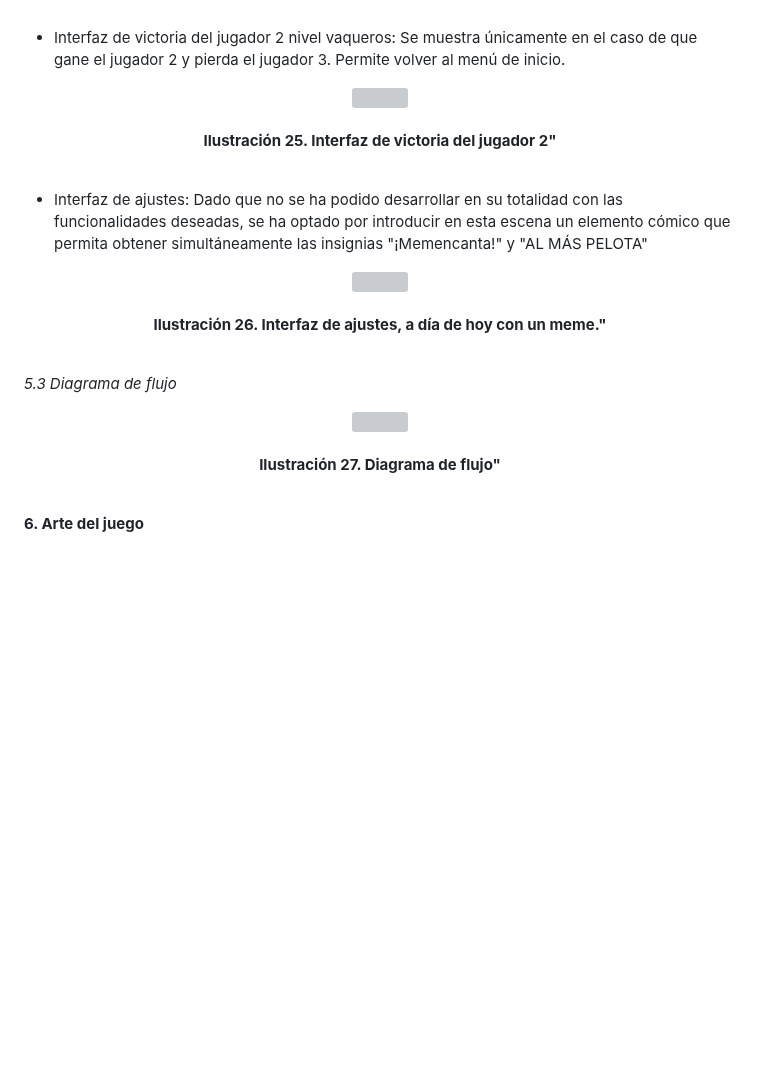
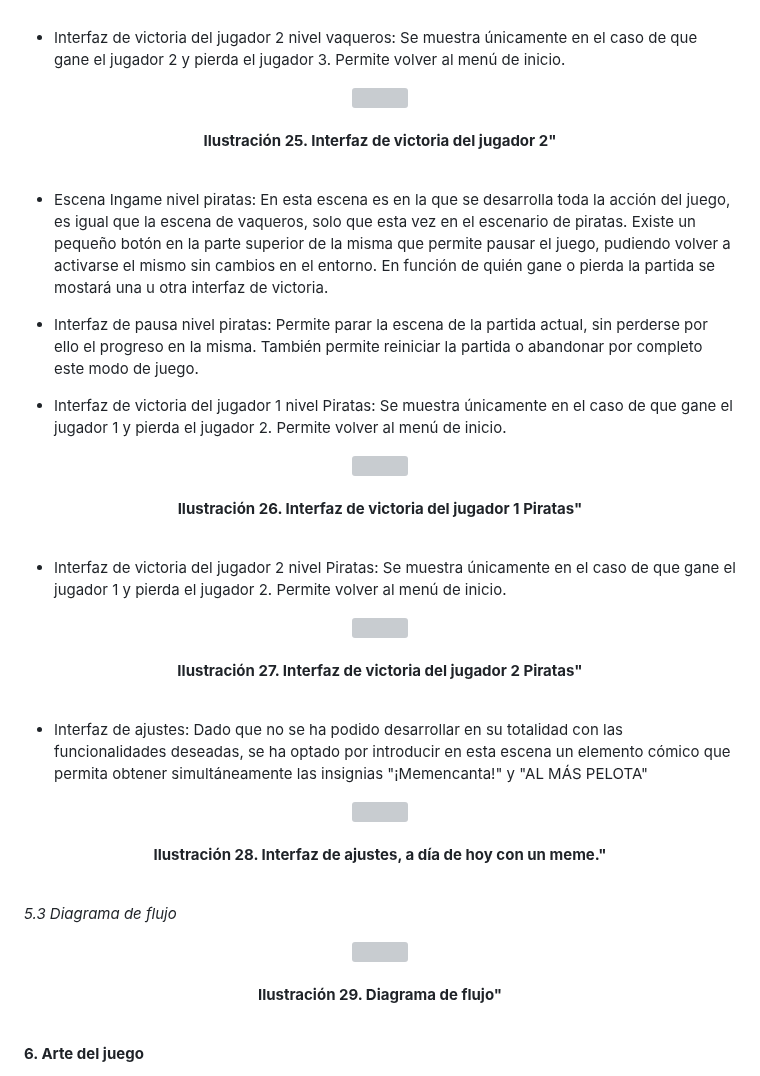
Before and after one commit to SergioJesusGonzalezCastilla/Juegos-en-Red, a Markdown page: README.md, the part around one of its changes. GitHub-like rendering; blank space fills up the shorter version; grey boxes are pictures that could not be loaded.

```diff
--- a/README.md
+++ b/README.md
@@ -419,12 +419,37 @@ En este apartado, se va a dejar evidencia de los bocetos iniciales de la interfa
       <br><br>
 </p>
 
+- Escena Ingame nivel piratas: En esta escena es en la que se desarrolla toda la acción del juego, es igual que la escena de vaqueros, solo que esta vez en el escenario de piratas. Existe un pequeño botón en la parte superior de la misma que permite pausar el juego, pudiendo volver a activarse el mismo sin cambios en el entorno. En función de quién gane o pierda la partida se mostará una u otra interfaz de victoria.
+
+
+- Interfaz de pausa nivel piratas: Permite parar la escena de la partida actual, sin perderse por ello el progreso en la misma. También permite reiniciar la partida o abandonar por completo este modo de juego.
+
+
+- Interfaz de victoria del jugador 1 nivel Piratas: Se muestra únicamente en el caso de que gane el jugador 1 y pierda el jugador 2. Permite volver al menú de inicio.
+
+<p align="center">
+      <img src="https://github.com/SergioJesusGonzalezCastilla/Juegos-en-Red/blob/main/Archivos README/GanaPirata1.png">
+      <br><br>
+      <b>Ilustración 26. Interfaz de victoria del jugador 1 Piratas"</b>
+      <br><br>
+</p>
+
+- Interfaz de victoria del jugador 2 nivel Piratas: Se muestra únicamente en el caso de que gane el jugador 1 y pierda el jugador 2. Permite volver al menú de inicio.
+
+<p align="center">
+      <img src="https://github.com/SergioJesusGonzalezCastilla/Juegos-en-Red/blob/main/Archivos README/GanaPirata2.png">
+      <br><br>
+      <b>Ilustración 27. Interfaz de victoria del jugador 2 Piratas"</b>
+      <br><br>
+</p>
+
+
 - Interfaz de ajustes: Dado que no se ha podido desarrollar en su totalidad con las funcionalidades deseadas, se ha optado por introducir en esta escena un elemento cómico que permita obtener simultáneamente las insignias "¡Memencanta!" y "AL MÁS PELOTA"
 
 <p align="center">
       <img src="https://github.com/SergioJesusGonzalezCastilla/Juegos-en-Red/blob/main/Archivos README/Interfaz Ajustes.JPG">
       <br><br>
-      <b>Ilustración 26. Interfaz de ajustes, a día de hoy con un meme."</b>
+      <b>Ilustración 28. Interfaz de ajustes, a día de hoy con un meme."</b>
       <br><br>
 </p>
 
@@ -433,7 +458,7 @@ En este apartado, se va a dejar evidencia de los bocetos iniciales de la interfa
   <p align="center">
       <img src="https://github.com/SergioJesusGonzalezCastilla/Juegos-en-Red/blob/main/Archivos README/Diagramaflujo.jpg">
       <br><br>
-      <b>Ilustración 27. Diagrama de flujo"</b>
+      <b>Ilustración 29. Diagrama de flujo"</b>
       <br><br>
 </p>
 
```
Also changed, not shown: other parts of README.md (+31 -31 lines).
